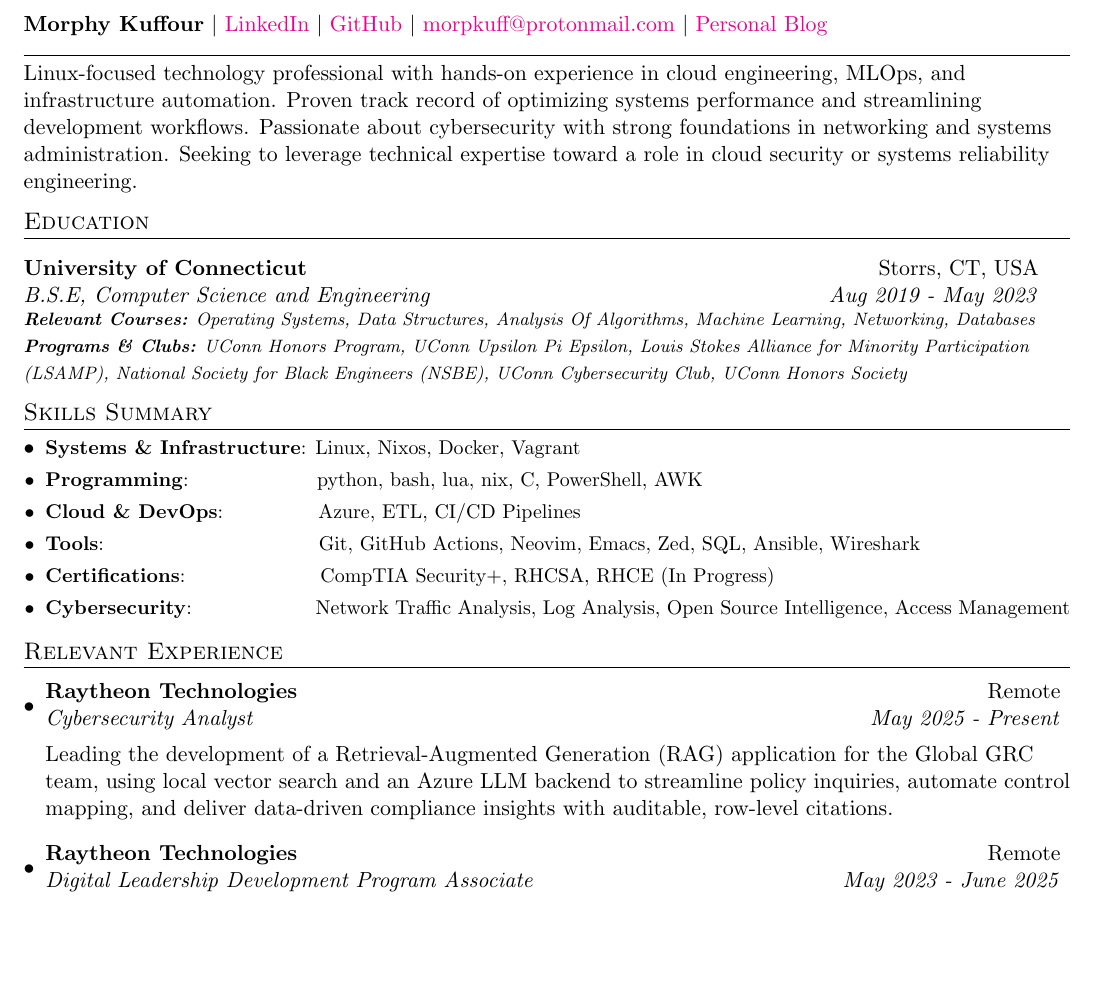
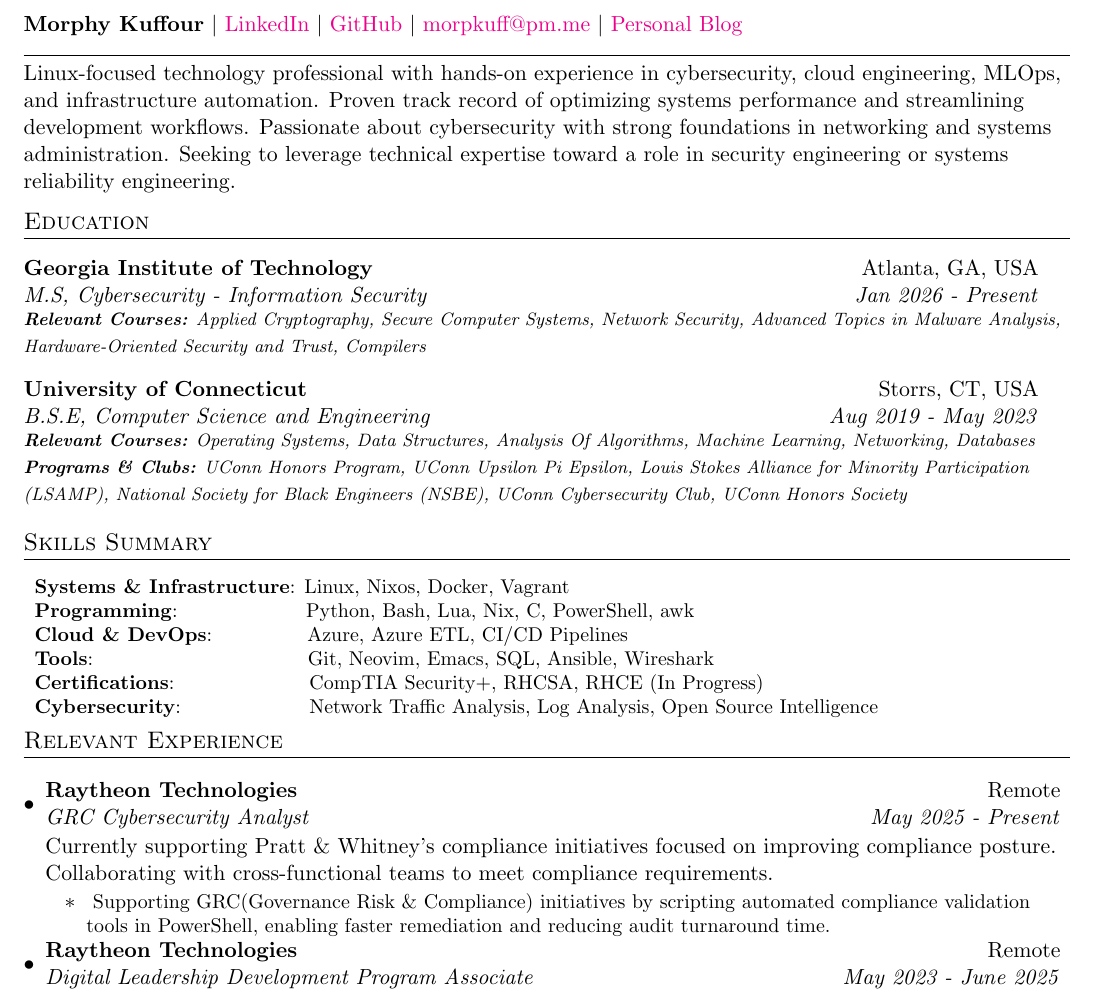
Before and after one commit to morphykuffour/resume, a LaTeX document (main.tex): part of page 1 of 2, cut so that both start at the same text, the shorter picture padded with empty space. Compiled offline with pdfLaTeX.

Commit message:
school update

```diff
--- a/main.tex
+++ b/main.tex
@@ -89,39 +89,27 @@
 \begin{document}
 
 %----------HEADING-----------------
-%\begin{tabular*}{\textwidth}{l@{\extracolsep{\fill}}r}
-%  \textbf{{\LARGE Morphy Kuffour}} & \href{https://www.linkedin.com/in/morphy-kuffour/}{LinkedIn}  \href{https://github.com/morphykuffour}{GitHub}\\
-%  \href{mailto:morpkuff@protonmail.com}{morpkuff@protonmail.com}  & \href{https://morphykuffour.github.io/}{Personal Blog}\\
-%   860-573-6681\\
-%\end{tabular*}
-
-  \textbf{Morphy Kuffour} \textbar{} \href{https://www.linkedin.com/in/morphy-kuffour/}{LinkedIn} \textbar{} \href{https://github.com/morphykuffour}{GitHub} \textbar{} \href{mailto:morpkuff@protonmail.com}{morpkuff@protonmail.com} \textbar{} \href{https://morphykuffour.github.io/}{Personal Blog}
+  \textbf{Morphy Kuffour} \textbar{} \href{https://www.linkedin.com/in/morphy-kuffour/}{LinkedIn} \textbar{} \href{https://github.com/morphykuffour}{GitHub} \textbar{} \href{mailto:morpkuff@pm.me}{morpkuff@pm.me} \textbar{} \href{https://morphykuffour.github.io/}{Personal Blog}
 
 %-----------PROFESSIONAL SUMMARY-----------------
-%\\
 \vspace{-13pt}
-%Motivated and growth-oriented professional seeking to expand my technical expertise, develop versatile skills, and build meaningful %industry relationships—while delivering impactful solutions and contributing to organizational success.
-
-%Versatile and growth-driven technology professional with a strong foundation in software development, infrastructure, and product management. Experienced in delivering solutions across cross-functional teams and driving operational improvements through automation and innovation. Committed to continuous learning, building impactful systems, and growing into a leadership role within the tech industry.
-
-%Versatile and growth-oriented technology professional with experience in software development, infrastructure, and Product management. Focused on building impactful solutions and evolving toward technical leadership.
 
 \section{}
-Linux-focused technology professional with hands-on experience in cloud engineering, MLOps, and infrastructure automation. Proven track record of optimizing systems performance and streamlining development workflows. Passionate about cybersecurity with strong foundations in networking and systems administration. Seeking to leverage technical expertise toward a role in cloud security or systems reliability engineering.
+Linux-focused technology professional with hands-on experience in cybersecurity, cloud engineering, MLOps, and infrastructure automation. Proven track record of optimizing systems performance and streamlining development workflows. Passionate about cybersecurity with strong foundations in networking and systems administration. Seeking to leverage technical expertise toward a role in security engineering or systems reliability engineering.
 
 %-----------EDUCATION-----------------
 \section{Education}
-%\vspace{5pt}
-%  \resumeSubHeadingListStart
-%    \resumeSubheading
-%      {University of Connecticut}{Storrs, CT, USA}
-%      {B.S.E, Computer Science and Engineering}{Aug 2019 - May 2023}
-%      {\scriptsize \textit{ \footnotesize{\newline{}\textbf{Relevant Courses:} Operating Systems, Data Structures, Analysis Of Algorithms, Machine Learning, Networking, Databases}}}
-%      {\scriptsize \textit{ \footnotesize{\newline{}\textbf{Programs \& Clubs:}
-%  UConn Honors Program, UConn Upsilon Pi Epsilon, Louis Stokes Alliance for Minority Participation (LSAMP), National Society for Black Engineers (NSBE), UConn Cybersecurity Club, UConn Honors Society}}}
-%    \resumeSubHeadingListEnd
-
 \vspace{5pt}
+  % \resumeSubHeadingListStart
+  \begin{itemize}[leftmargin=0pt, label={}]  % Remove bullets and left margin
+    \resumeSubheading
+      {Georgia Institute of Technology}{Atlanta, GA, USA}
+      {M.S, Cybersecurity - Information Security}{Jan 2026 - Present}
+      \vspace{5pt}
+      {\scriptsize \textit{ \footnotesize{\newline{}\textbf{Relevant Courses:} Applied Cryptography, Secure Computer Systems, Network Security, Advanced Topics in Malware Analysis, Hardware-Oriented Security and Trust, Compilers}}}
+      %%\vspace{2pt}
+      %{\scriptsize \textit{ \footnotesize{\newline{}\textbf{Electives:} AI, Ethics, and Society, Global Entrepreneurship }}}
+      \vspace{2pt}
   \begin{itemize}[leftmargin=0pt, label={}]  % Remove bullets and left margin
     \resumeSubheading
       {University of Connecticut}{Storrs, CT, USA}
@@ -134,15 +122,21 @@
 
 \section{Skills Summary}
     \vspace{1pt}
-	\resumeSubHeadingListStart
+	\begin{itemize}[leftmargin=*, label={}]
 	\resumeSubItem{Systems \& Infrastructure}{Linux, Nixos, Docker, Vagrant}
-	\resumeSubItem{Programming}{~~~~~~~~~~~~~~~~~~python, bash, lua, nix, C, PowerShell, AWK}
-	\resumeSubItem{Cloud \& DevOps}{~~~~~~~~~~~~~Azure, ETL, CI/CD Pipelines}
-	\resumeSubItem{Tools}{~~~~~~~~~~~~~~~~~~~~~~~~~~~~~~~Git, GitHub Actions, Neovim, Emacs, Zed, SQL, Ansible, Wireshark}
+    \vspace{1pt}
+	\resumeSubItem{Programming}{~~~~~~~~~~~~~~~~~~Python, Bash, Lua, Nix, C, PowerShell, awk}
+    \vspace{1pt}
+	\resumeSubItem{Cloud \& DevOps}{~~~~~~~~~~~~~Azure, Azure ETL, CI/CD Pipelines}
+    \vspace{1pt}
+	\resumeSubItem{Tools}{~~~~~~~~~~~~~~~~~~~~~~~~~~~~~~~Git, Neovim, Emacs, SQL, Ansible, Wireshark}
+    \vspace{1pt}
 	\resumeSubItem{Certifications}{~~~~~~~~~~~~~~~~~~~CompTIA Security+, RHCSA, RHCE (In Progress)}
-        \resumeSubItem{Cybersecurity}{~~~~~~~~~~~~~~~~~~Network Traffic Analysis, Log Analysis, Open Source Intelligence, Access Management}
+    \vspace{1pt}
+        \resumeSubItem{Cybersecurity}{~~~~~~~~~~~~~~~~~~Network Traffic Analysis, Log Analysis, Open Source Intelligence}
 	%\resumeSubItem{Soft Skills}{~~~~~~~Leadership, Effective Verbal and Written Communication Skills, Time Management}
-\resumeSubHeadingListEnd
+    \vspace{7pt}
+\end{itemize}
 
 \vspace{-17pt}
 %-----------RELEVANT EXPERIENCE-----------------
@@ -151,19 +145,17 @@
     \vspace{2pt}
   \resumeSubHeadingListStart
     \resumeSubheading{Raytheon Technologies}{Remote}
-    {Cybersecurity Analyst}{May 2025 - Present}
+    {GRC Cybersecurity Analyst}{May 2025 - Present}
 
     \vspace{5pt}
-    Leading the development of a Retrieval-Augmented Generation (RAG) application for the Global GRC team, using local vector search and an Azure LLM backend to streamline policy inquiries, automate control mapping, and deliver data-driven compliance insights with auditable, row-level citations.
+    Currently supporting Pratt \& Whitney's compliance initiatives focused on improving compliance posture. Collaborating with cross-functional teams to meet compliance requirements.
 
-    %Currently supporting Pratt \& Whitney's compliance initiatives focused on improving compliance posture. Collaborating with cross-functional teams to meet compliance requirements.
+    \vspace{-3pt}
+    \resumeItemListStart
+    \resumeItemCustom{}{Supporting GRC(Governance Risk \& Compliance) initiatives by scripting automated compliance validation tools in PowerShell, enabling faster remediation and reducing audit turnaround time.}
+    \resumeItemListEnd
 
-    % \vspace{-3pt}
-    % \resumeItemListStart
-    % \resumeItemCustom{}{Supporting GRC(Governance Risk \& Compliance) initiatives by scripting automated compliance validation tools in PowerShell, enabling faster remediation and reducing audit turnaround time.}
-    % \resumeItemListEnd
-
-    \vspace{2pt}
+    \vspace{1pt}
     \resumeSubheading{Raytheon Technologies}{Remote}
     {Digital Leadership Development Program Associate}{May 2023 - June 2025}
     \resumeItemListStart
```
Also changed, not shown: resume.pdf, main.tex (33 more changed lines), 2 other files.
